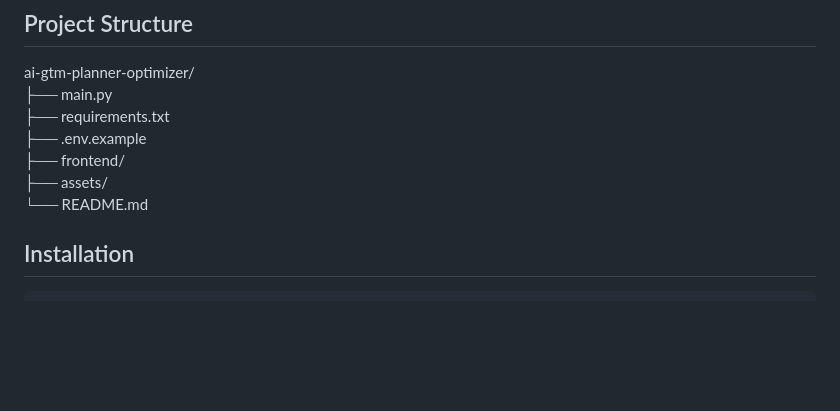
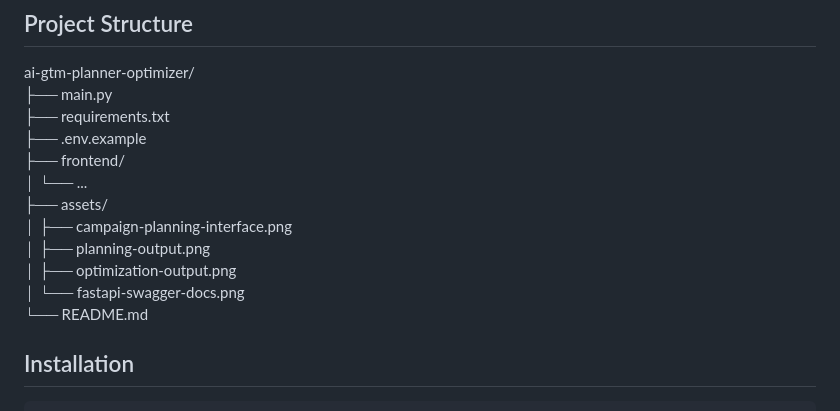
Before and after one commit to Swathi-Krishna-Naik-Vankdoth/ai-gtm-planner-optimizer, a Markdown page: README.md, the part around the change. Rendered like a GitHub page; blank space fills up the shorter version.

```diff
--- a/README.md
+++ b/README.md
@@ -216,7 +216,12 @@ ai-gtm-planner-optimizer/
 ├── requirements.txt
 ├── .env.example
 ├── frontend/
+│   └── ...
 ├── assets/
+│   ├── campaign-planning-interface.png
+│   ├── planning-output.png
+│   ├── optimization-output.png
+│   └── fastapi-swagger-docs.png
 └── README.md
 
 ## Installation
```
